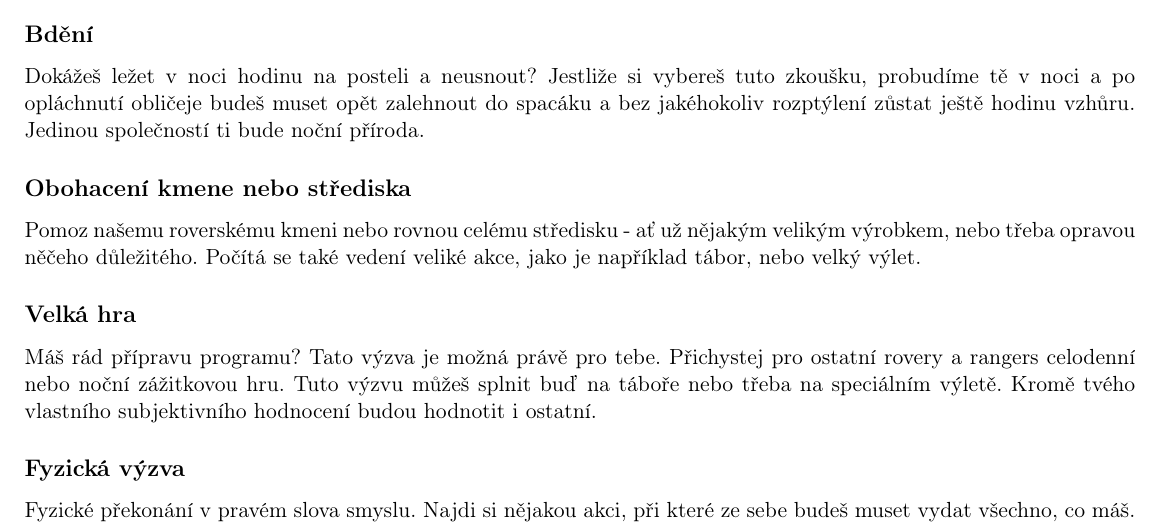
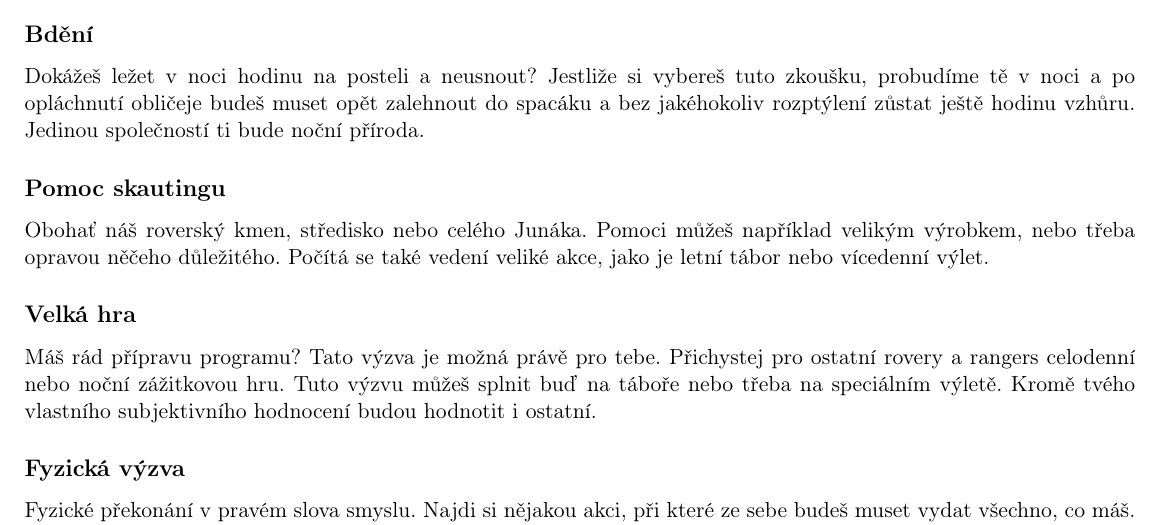
Before and after one commit to kulikjak/skaut-rsdopis, a LaTeX document (dopis.tex): part of the page, cut so that both start at the same text. Compiled offline with pdfLaTeX.

Commit message:
Fourth version

```diff
--- a/dopis.tex
+++ b/dopis.tex
@@ -49,8 +49,8 @@ Z následujících výzev si vyber tři takové, které tě někam duševně neb
   Zkus alespoň na čtrnáct dní změnit svůj životní styl odepřením některých horších zvyků a nebo přibráním takových závazků, které se pozitivně odrazí na tvém životním stylu. Volba je na tobě, nicméně odepření by tě mělo někam posunout a na dva týdny změnit tvůj všední den.
   \subsection*{Bdění}
   Dokážeš ležet v noci hodinu na posteli a neusnout? Jestliže si vybereš tuto zkoušku, probudíme tě v noci a po opláchnutí obličeje budeš muset opět zalehnout do spacáku a bez jakéhokoliv rozptýlení zůstat ještě hodinu vzhůru. Jedinou společností ti bude noční příroda.
-  \subsection*{Obohacení kmene nebo střediska}
-  Pomoz našemu roverskému kmeni nebo rovnou celému středisku - ať už nějakým velikým výrobkem, nebo třeba opravou něčeho důležitého. Počítá se také vedení veliké akce, jako je například tábor, nebo velký výlet.
+  \subsection*{Pomoc skautingu}
+  Obohať náš roverský kmen, středisko nebo celého Junáka. Pomoci můžeš například velikým výrobkem, nebo třeba opravou něčeho důležitého. Počítá se také vedení veliké akce, jako je letní tábor nebo vícedenní výlet.
   \subsection*{Velká hra}
   Máš rád přípravu programu? Tato výzva je možná právě pro tebe. Přichystej pro ostatní rovery a rangers celodenní nebo noční zážitkovou hru. Tuto výzvu můžeš splnit buď na táboře nebo třeba na speciálním výletě. Kromě tvého vlastního subjektivního hodnocení budou hodnotit i ostatní.
   \subsection*{Fyzická výzva}
```
